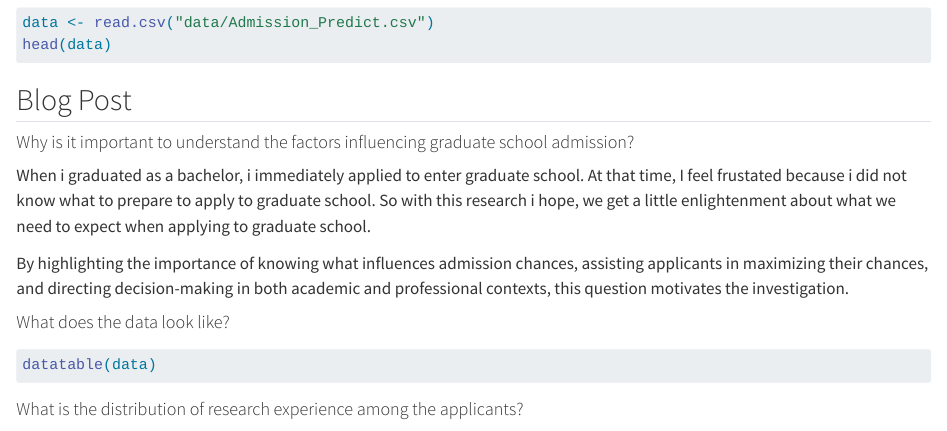
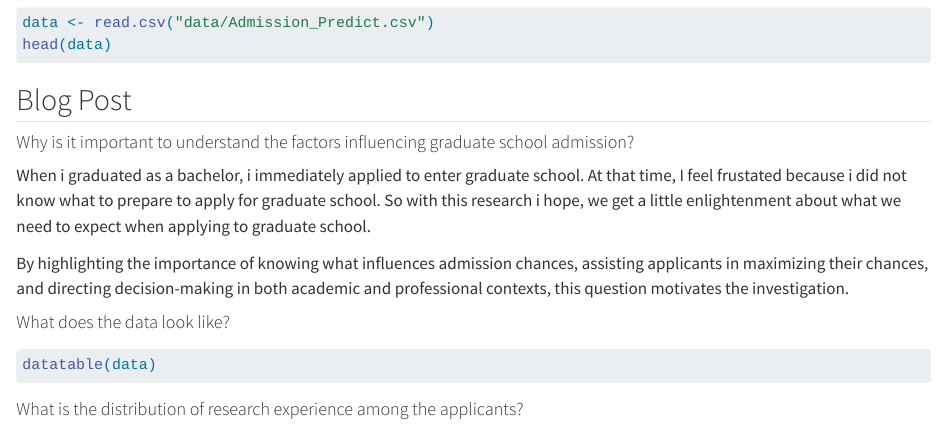
Before and after one commit to trishaandrea/ETC5512-Assignment-4, a Quarto document (assignment4_template_Trisha Aurielle Andrea.qmd): the page in a window 1100 px wide, from 940 px down. Rendered offline with R 4.5, knitr and Pandoc in place of Quarto, with nearby package versions; the code chunks are not run, so their results and figures are left out; long lines of code are wrapped.

Commit message:
fixing other wrong grammar

```diff
--- a/assignment4_template_Trisha Aurielle Andrea.qmd
+++ b/assignment4_template_Trisha Aurielle Andrea.qmd
@@ -63,7 +63,7 @@ head(data)
 
 ## Blog Post
 #### Why is it important to understand the factors influencing graduate school admission?
-When i graduated as a bachelor, i immediately applied to enter graduate school. At that time, I feel frustated because i did not know what to prepare to apply to graduate school. So with this research i hope, we get a little enlightenment about what we need to expect when applying to graduate school.
+When i graduated as a bachelor, i immediately applied to enter graduate school. At that time, I feel frustated because i did not know what to prepare to apply for graduate school. So with this research i hope, we get a little enlightenment about what we need to expect when applying to graduate school.
 
 By highlighting the importance of knowing what influences admission chances, assisting applicants in maximizing their chances, and directing decision-making in both academic and professional contexts, this question motivates the investigation.
 
```
Also changed, not shown: assignment4_template_Trisha Aurielle Andrea.html.
